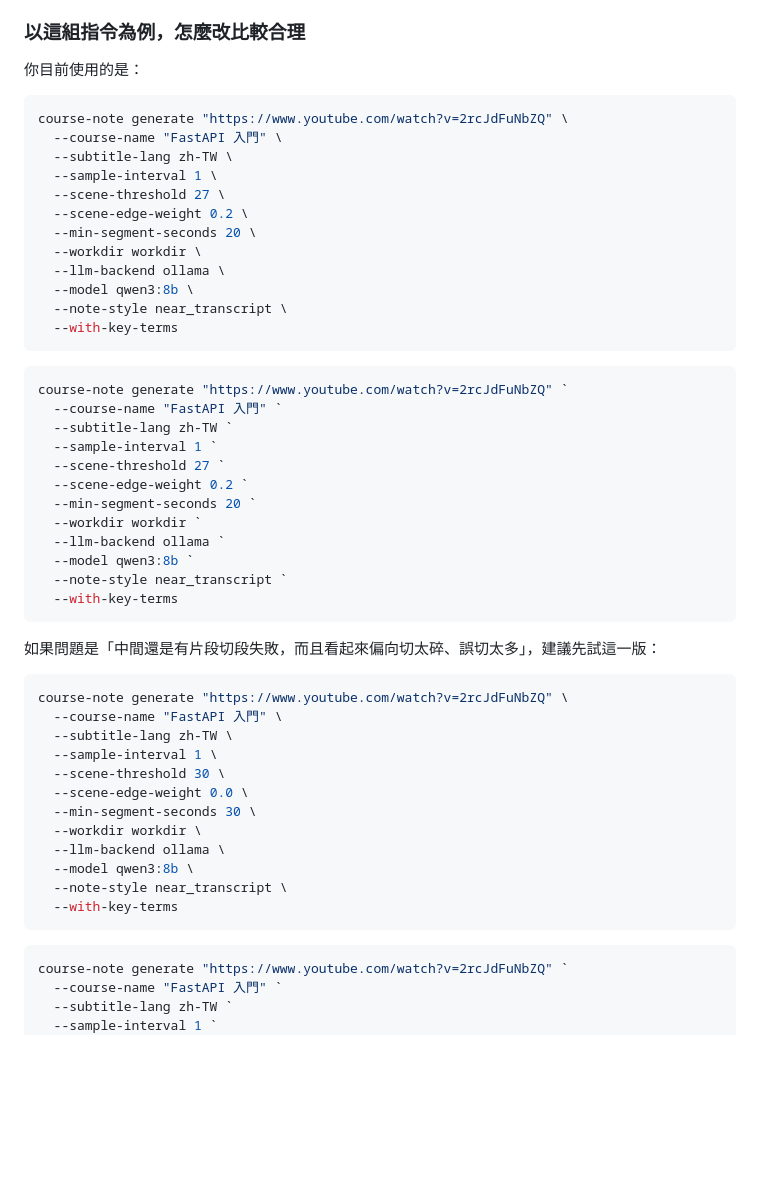
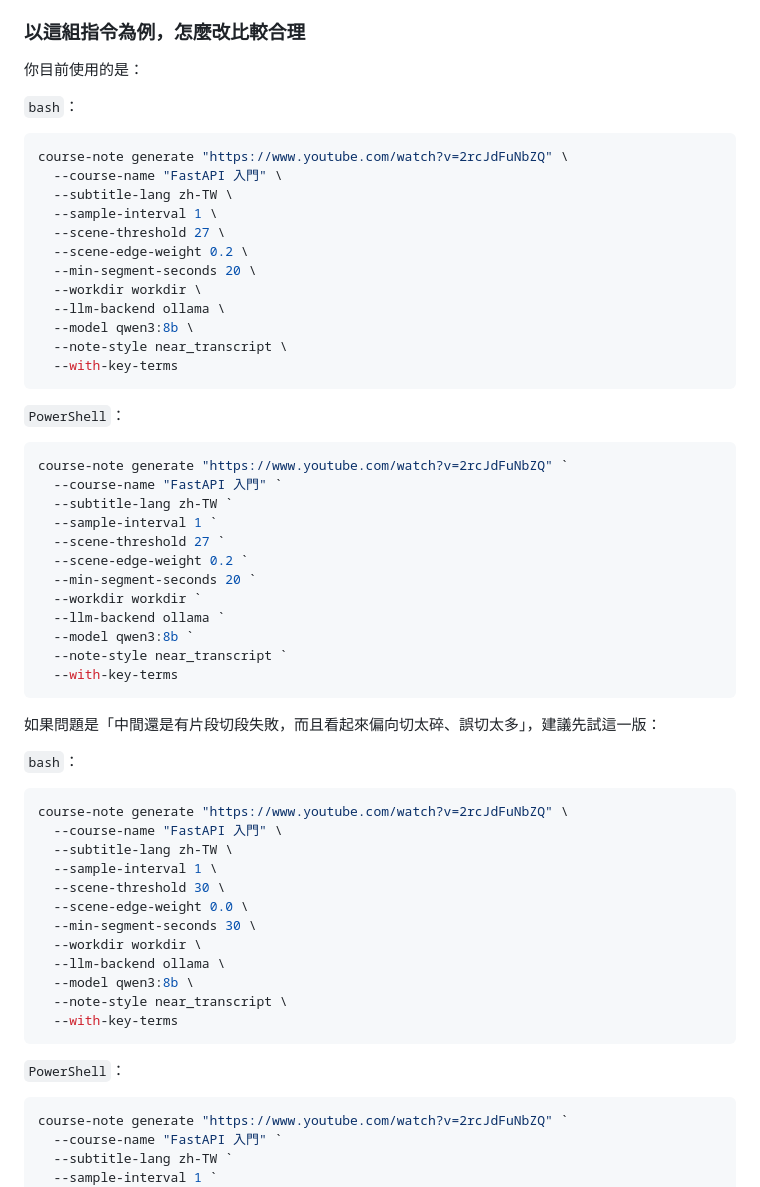
Before and after one commit to shaoeChen/CourseNote, a Markdown page: README.md, the part around the change. Drawn GitHub-style; blank space fills up the shorter version.

Commit message:
docs: Add examples for `generate` command usage in bash and PowerShell

````diff
--- a/README.md
+++ b/README.md
@@ -253,6 +253,8 @@ HACKMD_API=your_hackmd_token
 
 你目前使用的是：
 
+`bash`：
+
 ```bash
 course-note generate "https://www.youtube.com/watch?v=2rcJdFuNbZQ" \
   --course-name "FastAPI 入門" \
@@ -267,6 +269,8 @@ course-note generate "https://www.youtube.com/watch?v=2rcJdFuNbZQ" \
   --note-style near_transcript \
   --with-key-terms
 ```
+
+`PowerShell`：
 
 ```powershell
 course-note generate "https://www.youtube.com/watch?v=2rcJdFuNbZQ" `
@@ -285,6 +289,8 @@ course-note generate "https://www.youtube.com/watch?v=2rcJdFuNbZQ" `
 
 如果問題是「中間還是有片段切段失敗，而且看起來偏向切太碎、誤切太多」，建議先試這一版：
 
+`bash`：
+
 ```bash
 course-note generate "https://www.youtube.com/watch?v=2rcJdFuNbZQ" \
   --course-name "FastAPI 入門" \
@@ -299,6 +305,8 @@ course-note generate "https://www.youtube.com/watch?v=2rcJdFuNbZQ" \
   --note-style near_transcript \
   --with-key-terms
 ```
+
+`PowerShell`：
 
 ```powershell
 course-note generate "https://www.youtube.com/watch?v=2rcJdFuNbZQ" `
````
